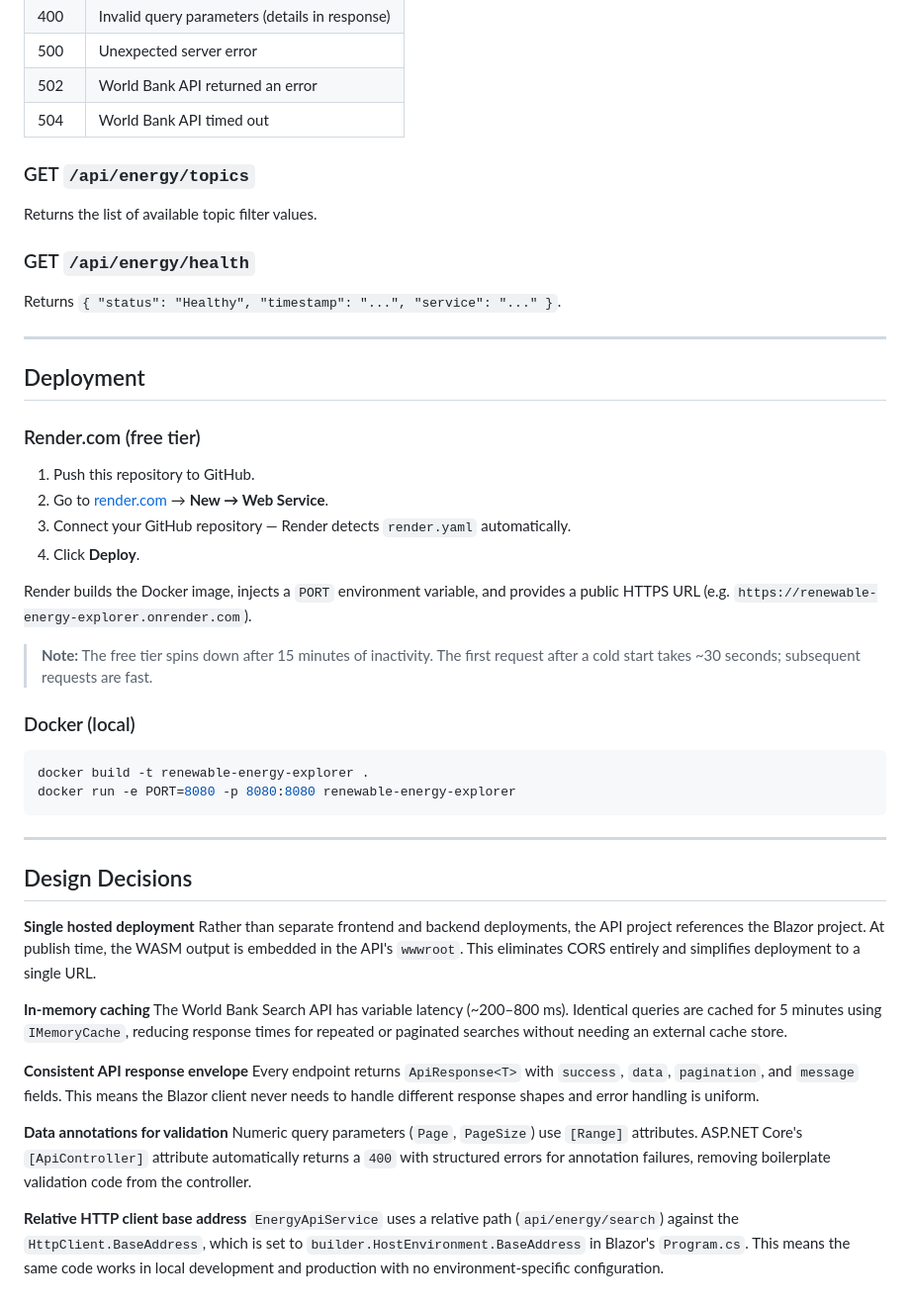
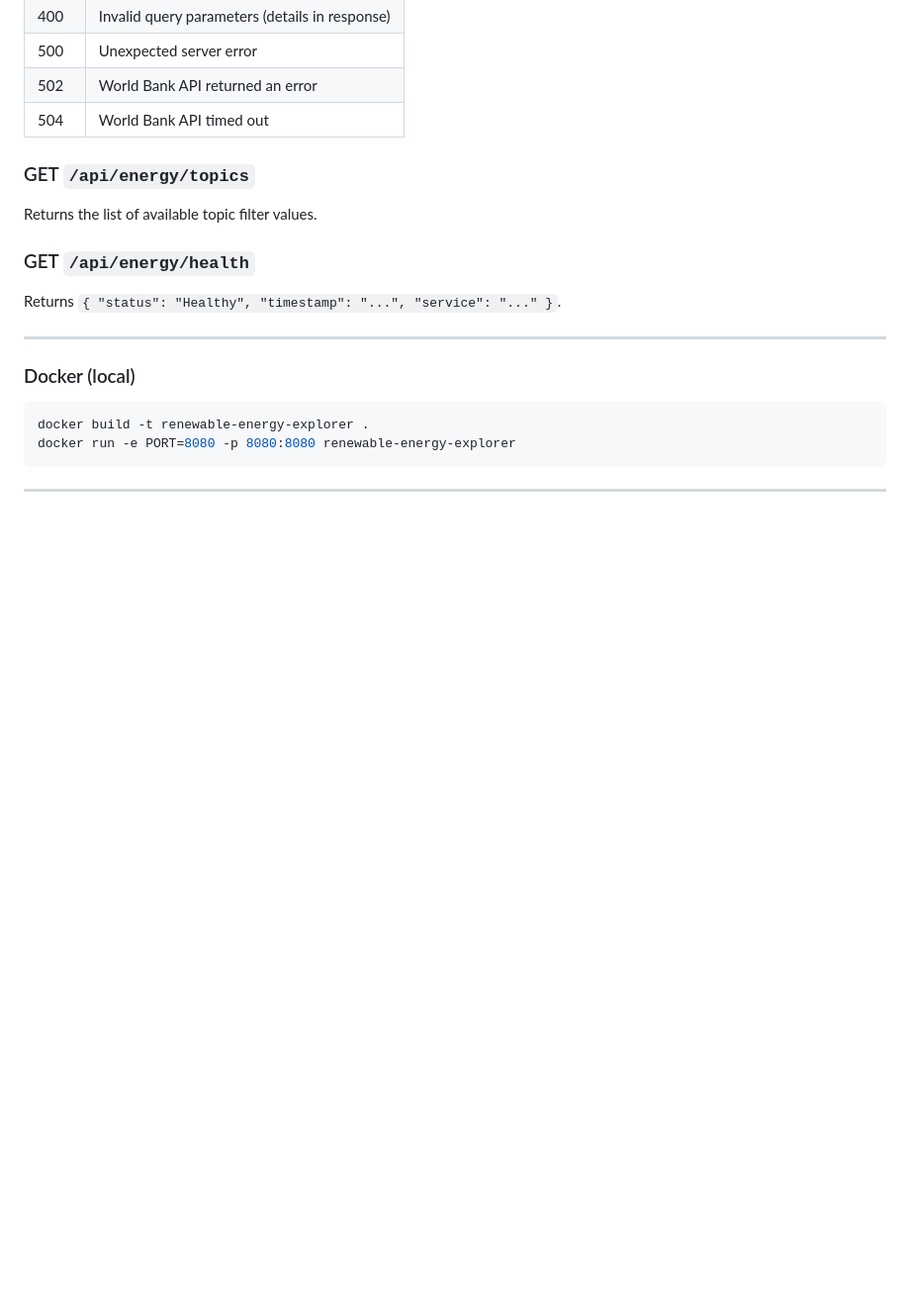
Before and after one commit to Ann-Pattara/RenewableEnergyExplorer, a Markdown page: README.md, the part around the change. Shown at 99% size. Rendered like a GitHub page; blank space fills up the shorter version.

````diff
--- a/README.md
+++ b/README.md
@@ -168,19 +168,6 @@ Returns `{ "status": "Healthy", "timestamp": "...", "service": "..." }`.
 
 ---
 
-## Deployment
-
-### Render.com (free tier)
-
-1. Push this repository to GitHub.
-2. Go to [render.com](https://render.com) → **New → Web Service**.
-3. Connect your GitHub repository — Render detects `render.yaml` automatically.
-4. Click **Deploy**.
-
-Render builds the Docker image, injects a `PORT` environment variable, and provides a public HTTPS URL (e.g. `https://renewable-energy-explorer.onrender.com`).
-
-> **Note:** The free tier spins down after 15 minutes of inactivity. The first request after a cold start takes ~30 seconds; subsequent requests are fast.
-
 ### Docker (local)
 
 ```bash
@@ -189,20 +176,3 @@ docker run -e PORT=8080 -p 8080:8080 renewable-energy-explorer
 ```
 
 ---
-
-## Design Decisions
-
-**Single hosted deployment**
-Rather than separate frontend and backend deployments, the API project references the Blazor project. At publish time, the WASM output is embedded in the API's `wwwroot`. This eliminates CORS entirely and simplifies deployment to a single URL.
-
-**In-memory caching**
-The World Bank Search API has variable latency (~200–800 ms). Identical queries are cached for 5 minutes using `IMemoryCache`, reducing response times for repeated or paginated searches without needing an external cache store.
-
-**Consistent API response envelope**
-Every endpoint returns `ApiResponse<T>` with `success`, `data`, `pagination`, and `message` fields. This means the Blazor client never needs to handle different response shapes and error handling is uniform.
-
-**Data annotations for validation**
-Numeric query parameters (`Page`, `PageSize`) use `[Range]` attributes. ASP.NET Core's `[ApiController]` attribute automatically returns a `400` with structured errors for annotation failures, removing boilerplate validation code from the controller.
-
-**Relative HTTP client base address**
-`EnergyApiService` uses a relative path (`api/energy/search`) against the `HttpClient.BaseAddress`, which is set to `builder.HostEnvironment.BaseAddress` in Blazor's `Program.cs`. This means the same code works in local development and production with no environment-specific configuration.
````
